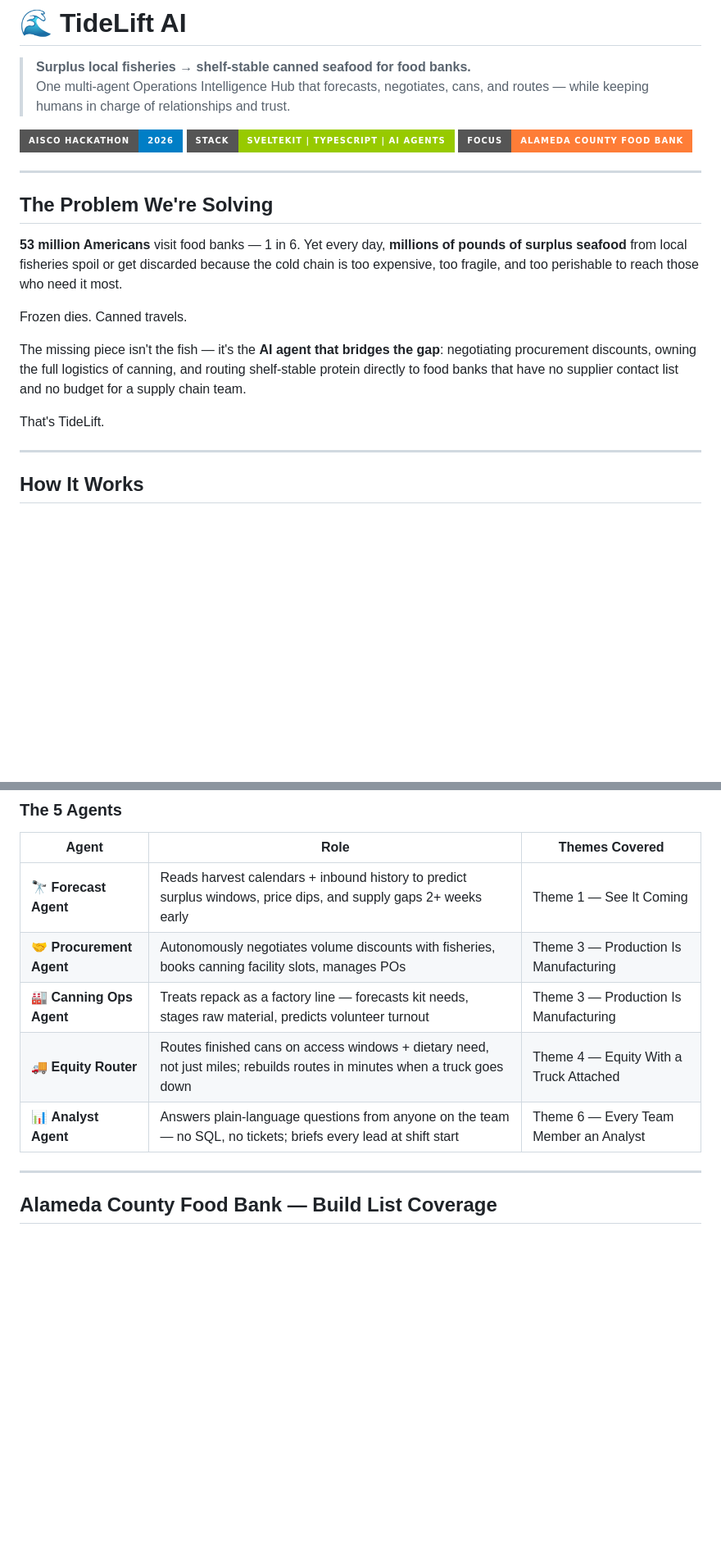
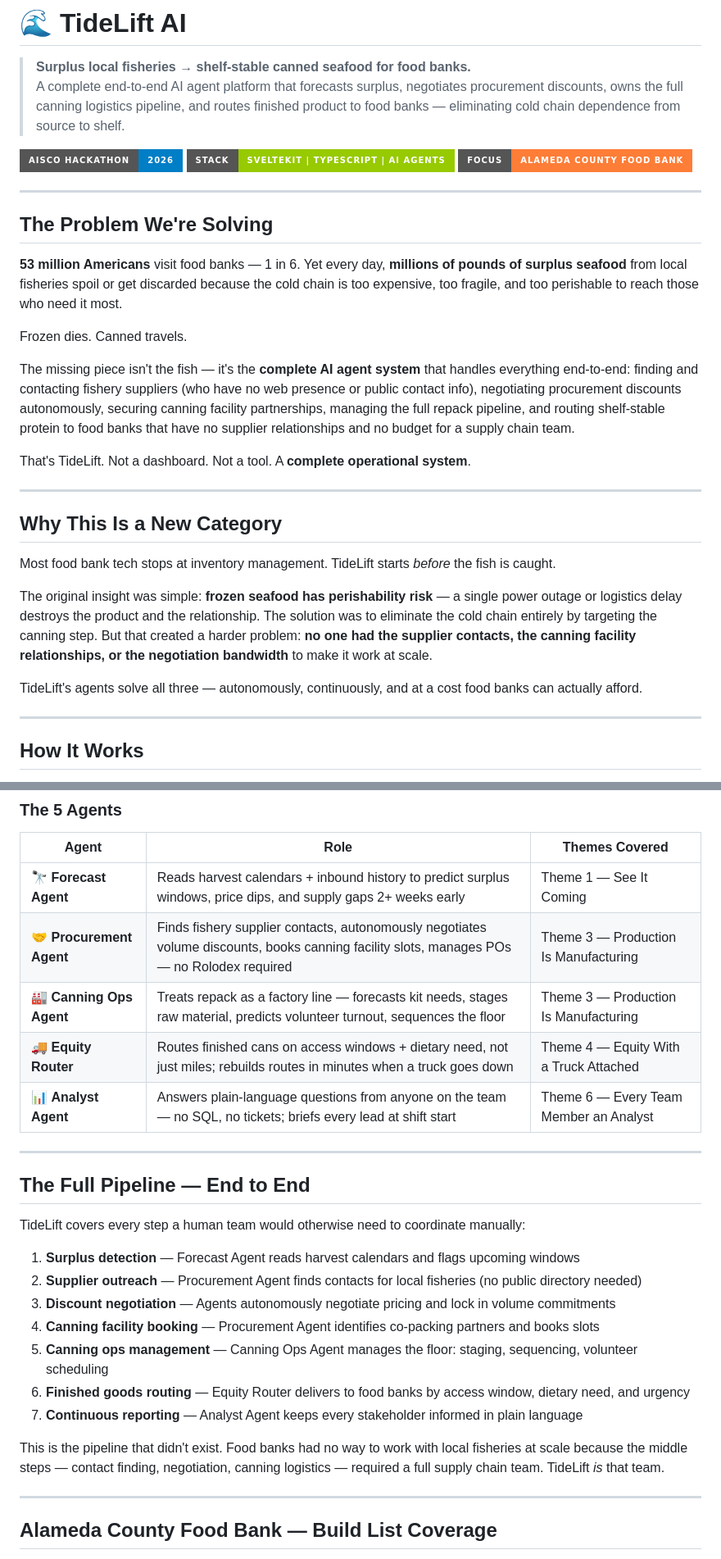
Before and after one commit to kenadams1990/FoodBank-Hack, a Markdown page: README.md, 2 parts joined by grey strips. Shown at 82% size. GitHub-like rendering; badges without logos; blank space fills up the shorter version.

Commit message:
docs: update README to reflect full end-to-end TideLift scope

```diff
--- a/README.md
+++ b/README.md
@@ -1,6 +1,6 @@
 # 🌊 TideLift AI
 
 > **Surplus local fisheries → shelf-stable canned seafood for food banks.**
-> One multi-agent Operations Intelligence Hub that forecasts, negotiates, cans, and routes — while keeping humans in charge of relationships and trust.
+> A complete end-to-end AI agent platform that forecasts surplus, negotiates procurement discounts, owns the full canning logistics pipeline, and routes finished product to food banks — eliminating cold chain dependence from source to shelf.
 
 [![Hackathon](https://img.shields.io/badge/AISCO%20Hackathon-2026-blue?style=for-the-badge)](https://github.com/kenadams1990/FoodBank-Hack)
@@ -15,9 +15,19 @@
 
 Frozen dies. Canned travels.
 
-The missing piece isn't the fish — it's the **AI agent that bridges the gap**: negotiating procurement discounts, owning the full logistics of canning, and routing shelf-stable protein directly to food banks that have no supplier contact list and no budget for a supply chain team.
+The missing piece isn't the fish — it's the **complete AI agent system** that handles everything end-to-end: finding and contacting fishery suppliers (who have no web presence or public contact info), negotiating procurement discounts autonomously, securing canning facility partnerships, managing the full repack pipeline, and routing shelf-stable protein to food banks that have no supplier relationships and no budget for a supply chain team.
 
-That's TideLift.
+That's TideLift. Not a dashboard. Not a tool. A **complete operational system**.
+
+---
+
+## Why This Is a New Category
+
+Most food bank tech stops at inventory management. TideLift starts *before* the fish is caught.
+
+The original insight was simple: **frozen seafood has perishability risk** — a single power outage or logistics delay destroys the product and the relationship. The solution was to eliminate the cold chain entirely by targeting the canning step. But that created a harder problem: **no one had the supplier contacts, the canning facility relationships, or the negotiation bandwidth** to make it work at scale.
+
+TideLift's agents solve all three — autonomously, continuously, and at a cost food banks can actually afford.
 
 ---
 
@@ -43,10 +53,26 @@ TideLift is a **multi-agent Operations Intelligence Hub** built around 5 special
 | Agent | Role | Themes Covered |
 |-------|------|----------------|
 | 🔭 **Forecast Agent** | Reads harvest calendars + inbound history to predict surplus windows, price dips, and supply gaps 2+ weeks early | Theme 1 — See It Coming |
-| 🤝 **Procurement Agent** | Autonomously negotiates volume discounts with fisheries, books canning facility slots, manages POs | Theme 3 — Production Is Manufacturing |
-| 🏭 **Canning Ops Agent** | Treats repack as a factory line — forecasts kit needs, stages raw material, predicts volunteer turnout | Theme 3 — Production Is Manufacturing |
+| 🤝 **Procurement Agent** | Finds fishery supplier contacts, autonomously negotiates volume discounts, books canning facility slots, manages POs — no Rolodex required | Theme 3 — Production Is Manufacturing |
+| 🏭 **Canning Ops Agent** | Treats repack as a factory line — forecasts kit needs, stages raw material, predicts volunteer turnout, sequences the floor | Theme 3 — Production Is Manufacturing |
 | 🚚 **Equity Router** | Routes finished cans on access windows + dietary need, not just miles; rebuilds routes in minutes when a truck goes down | Theme 4 — Equity With a Truck Attached |
 | 📊 **Analyst Agent** | Answers plain-language questions from anyone on the team — no SQL, no tickets; briefs every lead at shift start | Theme 6 — Every Team Member an Analyst |
+
+---
+
+## The Full Pipeline — End to End
+
+TideLift covers every step a human team would otherwise need to coordinate manually:
+
+1. **Surplus detection** — Forecast Agent reads harvest calendars and flags upcoming windows
+2. **Supplier outreach** — Procurement Agent finds contacts for local fisheries (no public directory needed)
+3. **Discount negotiation** — Agents autonomously negotiate pricing and lock in volume commitments
+4. **Canning facility booking** — Procurement Agent identifies co-packing partners and books slots
+5. **Canning ops management** — Canning Ops Agent manages the floor: staging, sequencing, volunteer scheduling
+6. **Finished goods routing** — Equity Router delivers to food banks by access window, dietary need, and urgency
+7. **Continuous reporting** — Analyst Agent keeps every stakeholder informed in plain language
+
+This is the pipeline that didn't exist. Food banks had no way to work with local fisheries at scale because the middle steps — contact finding, negotiation, canning logistics — required a full supply chain team. TideLift *is* that team.
 
 ---
 
```
Also changed, not shown: other parts of README.md (+9 -6 lines).
